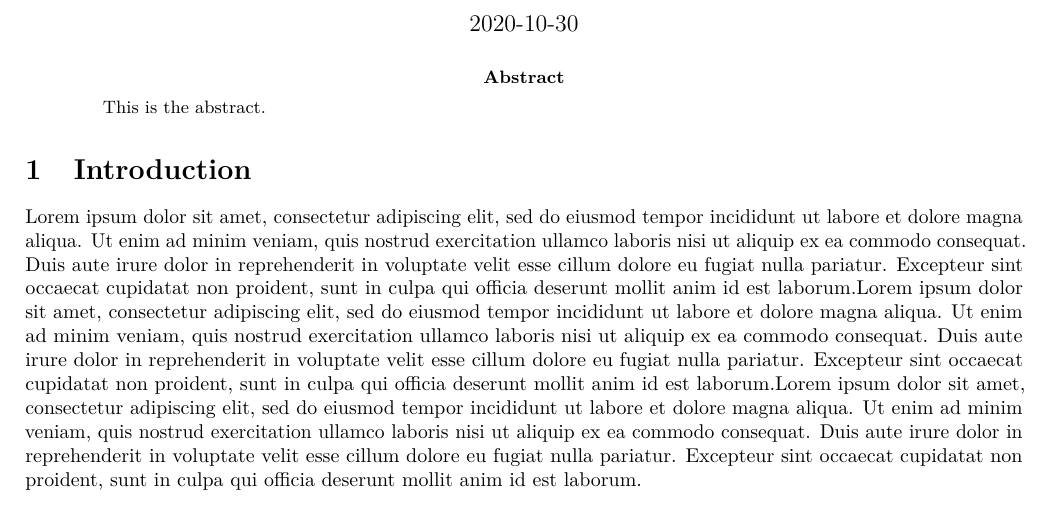
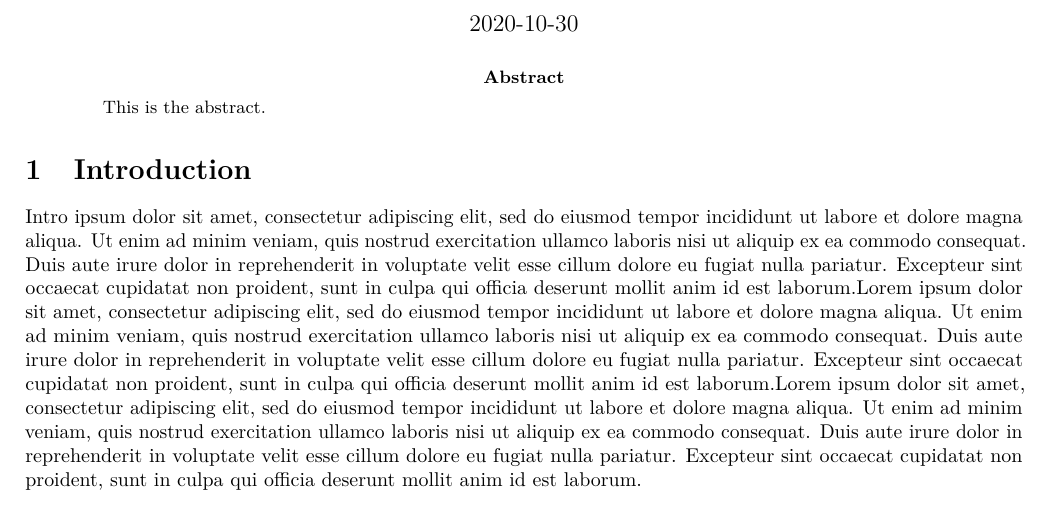
Before and after one commit to Hussein-Mahfouz/cycle-networks, an R Markdown document (Paper/journal-article/journal-article.Rmd): part of page 1 of 5, cut so that both start at the same text. Rendered offline with R 4.5, knitr and Pandoc, then LaTeX, with nearby package versions; drawn as R Markdown's standard PDF in place of the format the file asks for.

Commit message:
Update journal-article.Rmd

```diff
--- a/Paper/journal-article/journal-article.Rmd
+++ b/Paper/journal-article/journal-article.Rmd
@@ -50,7 +50,8 @@ output: rticles::elsevier_article
 Introduction
 ============
 
-Lorem ipsum dolor sit amet, consectetur adipiscing elit, sed do eiusmod tempor incididunt ut labore et dolore magna aliqua. Ut enim ad minim veniam, quis nostrud exercitation ullamco laboris nisi ut aliquip ex ea commodo consequat. Duis aute irure dolor in reprehenderit in voluptate velit esse cillum dolore eu fugiat nulla pariatur. Excepteur sint occaecat cupidatat non proident, sunt in culpa qui officia deserunt mollit anim id est laborum.Lorem ipsum dolor sit amet, consectetur adipiscing elit, sed do eiusmod tempor incididunt ut labore et dolore magna aliqua. Ut enim ad minim veniam, quis nostrud exercitation ullamco laboris nisi ut aliquip ex ea commodo consequat. Duis aute irure dolor in reprehenderit in voluptate velit esse cillum dolore eu fugiat nulla pariatur. Excepteur sint occaecat cupidatat non proident, sunt in culpa qui officia deserunt mollit anim id est laborum.Lorem ipsum dolor sit amet, consectetur adipiscing elit, sed do eiusmod tempor incididunt ut labore et dolore magna aliqua. Ut enim ad minim veniam, quis nostrud exercitation ullamco laboris nisi ut aliquip ex ea commodo consequat. Duis aute irure dolor in reprehenderit in voluptate velit esse cillum dolore eu fugiat nulla pariatur. Excepteur sint occaecat cupidatat non proident, sunt in culpa qui officia deserunt mollit anim id est laborum.
+Intro
+ipsum dolor sit amet, consectetur adipiscing elit, sed do eiusmod tempor incididunt ut labore et dolore magna aliqua. Ut enim ad minim veniam, quis nostrud exercitation ullamco laboris nisi ut aliquip ex ea commodo consequat. Duis aute irure dolor in reprehenderit in voluptate velit esse cillum dolore eu fugiat nulla pariatur. Excepteur sint occaecat cupidatat non proident, sunt in culpa qui officia deserunt mollit anim id est laborum.Lorem ipsum dolor sit amet, consectetur adipiscing elit, sed do eiusmod tempor incididunt ut labore et dolore magna aliqua. Ut enim ad minim veniam, quis nostrud exercitation ullamco laboris nisi ut aliquip ex ea commodo consequat. Duis aute irure dolor in reprehenderit in voluptate velit esse cillum dolore eu fugiat nulla pariatur. Excepteur sint occaecat cupidatat non proident, sunt in culpa qui officia deserunt mollit anim id est laborum.Lorem ipsum dolor sit amet, consectetur adipiscing elit, sed do eiusmod tempor incididunt ut labore et dolore magna aliqua. Ut enim ad minim veniam, quis nostrud exercitation ullamco laboris nisi ut aliquip ex ea commodo consequat. Duis aute irure dolor in reprehenderit in voluptate velit esse cillum dolore eu fugiat nulla pariatur. Excepteur sint occaecat cupidatat non proident, sunt in culpa qui officia deserunt mollit anim id est laborum.
 
 Background
 ==========
```
